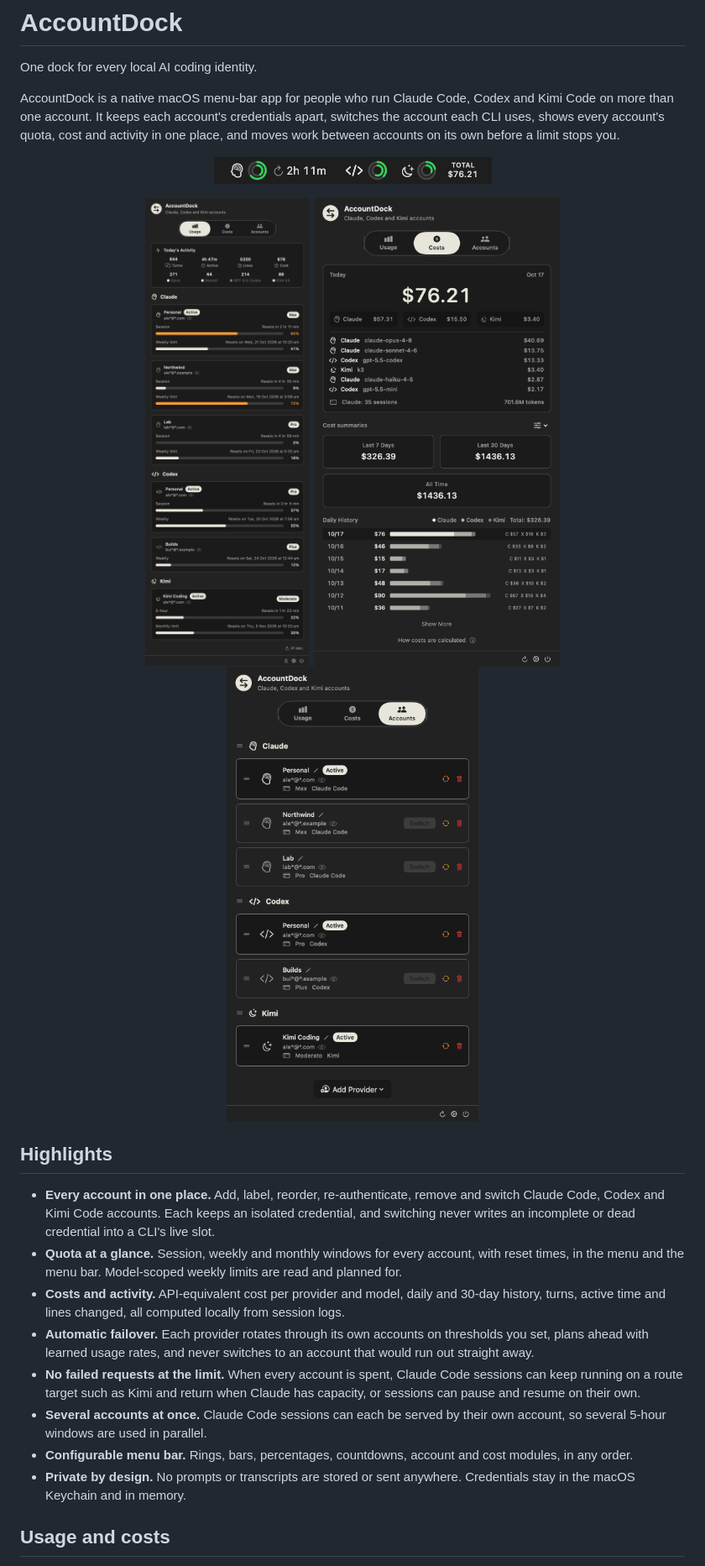
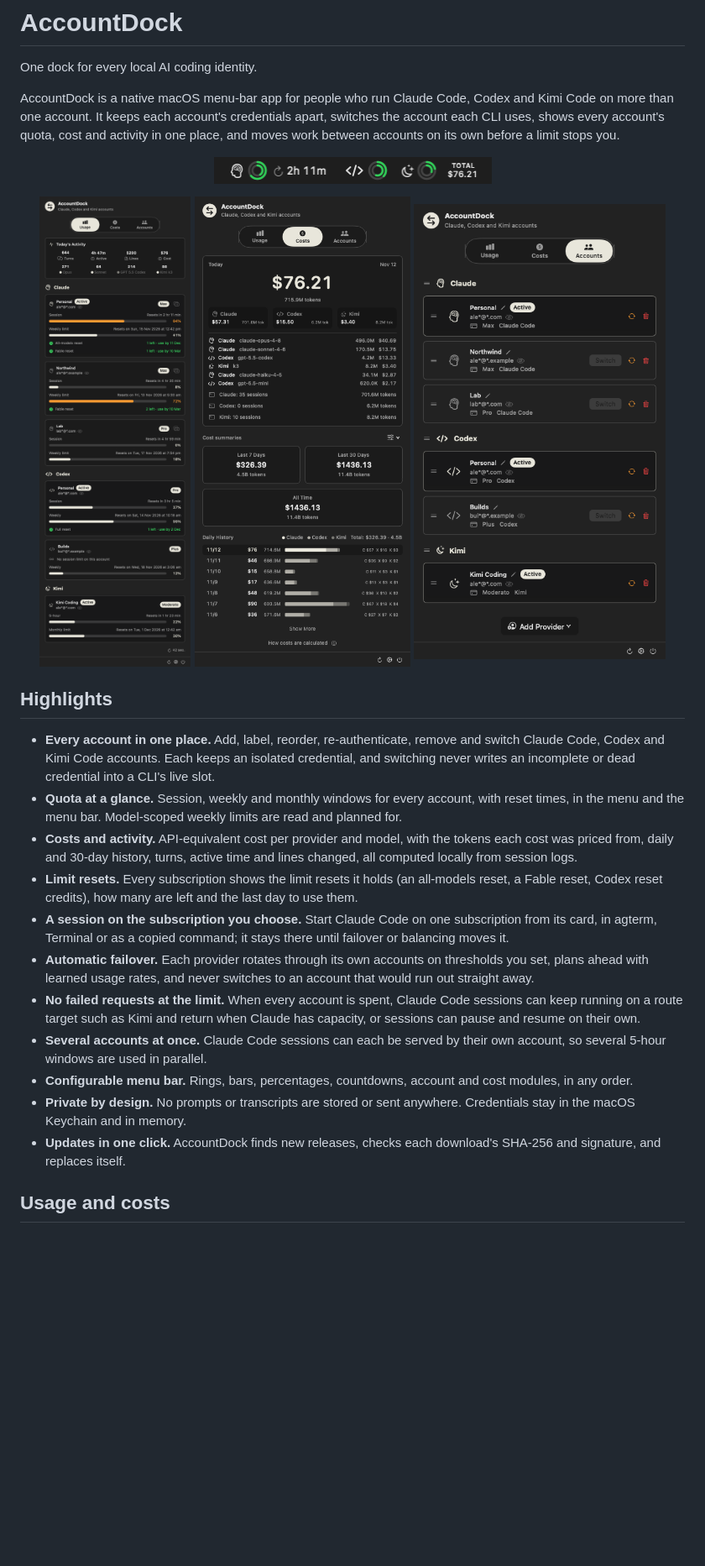
Before and after one commit to bbmumford/AccountDock, a Markdown page: README.md, the part around one of its changes. Shown at 84% size. GitHub-like rendering; pictures changed too: docs/images/menu-accounts.png, docs/images/menu-bar.png, docs/images/menu-costs.png; blank space fills up the shorter version.

```diff
--- a/README.md
+++ b/README.md
@@ -27,9 +27,15 @@ own before a limit stops you.
 - **Quota at a glance.** Session, weekly and monthly windows for every account,
   with reset times, in the menu and the menu bar. Model-scoped weekly limits
   are read and planned for.
-- **Costs and activity.** API-equivalent cost per provider and model, daily and
-  30-day history, turns, active time and lines changed, all computed locally
-  from session logs.
+- **Costs and activity.** API-equivalent cost per provider and model, with the
+  tokens each cost was priced from, daily and 30-day history, turns, active
+  time and lines changed, all computed locally from session logs.
+- **Limit resets.** Every subscription shows the limit resets it holds (an
+  all-models reset, a Fable reset, Codex reset credits), how many are left and
+  the last day to use them.
+- **A session on the subscription you choose.** Start Claude Code on one
+  subscription from its card, in agterm, Terminal or as a copied command; it
+  stays there until failover or balancing moves it.
 - **Automatic failover.** Each provider rotates through its own accounts on
   thresholds you set, plans ahead with learned usage rates, and never switches
   to an account that would run out straight away.
@@ -42,6 +48,8 @@ own before a limit stops you.
   cost modules, in any order.
 - **Private by design.** No prompts or transcripts are stored or sent anywhere.
   Credentials stay in the macOS Keychain and in memory.
+- **Updates in one click.** AccountDock finds new releases, checks each
+  download's SHA-256 and signature, and replaces itself.
 
 ## Usage and costs
 
```
Also changed, not shown: other parts of README.md (+77 -18 lines), RELEASE_NOTES.md (+42 -0 lines), THIRD_PARTY_NOTICES.md (added, +61 -0 lines), docs/images/failover-banners.png, docs/images/settings-failover.png, 4 other files.
